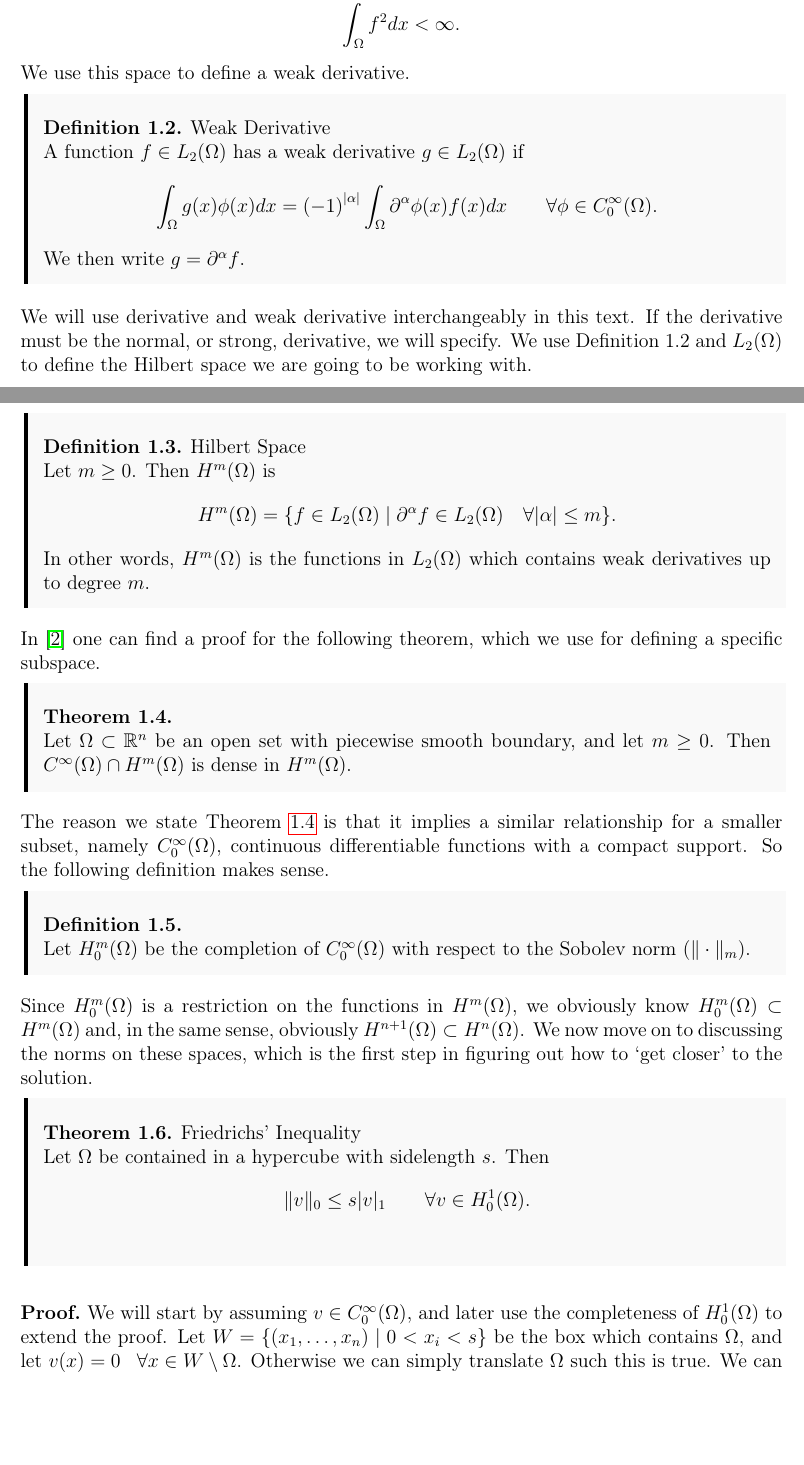
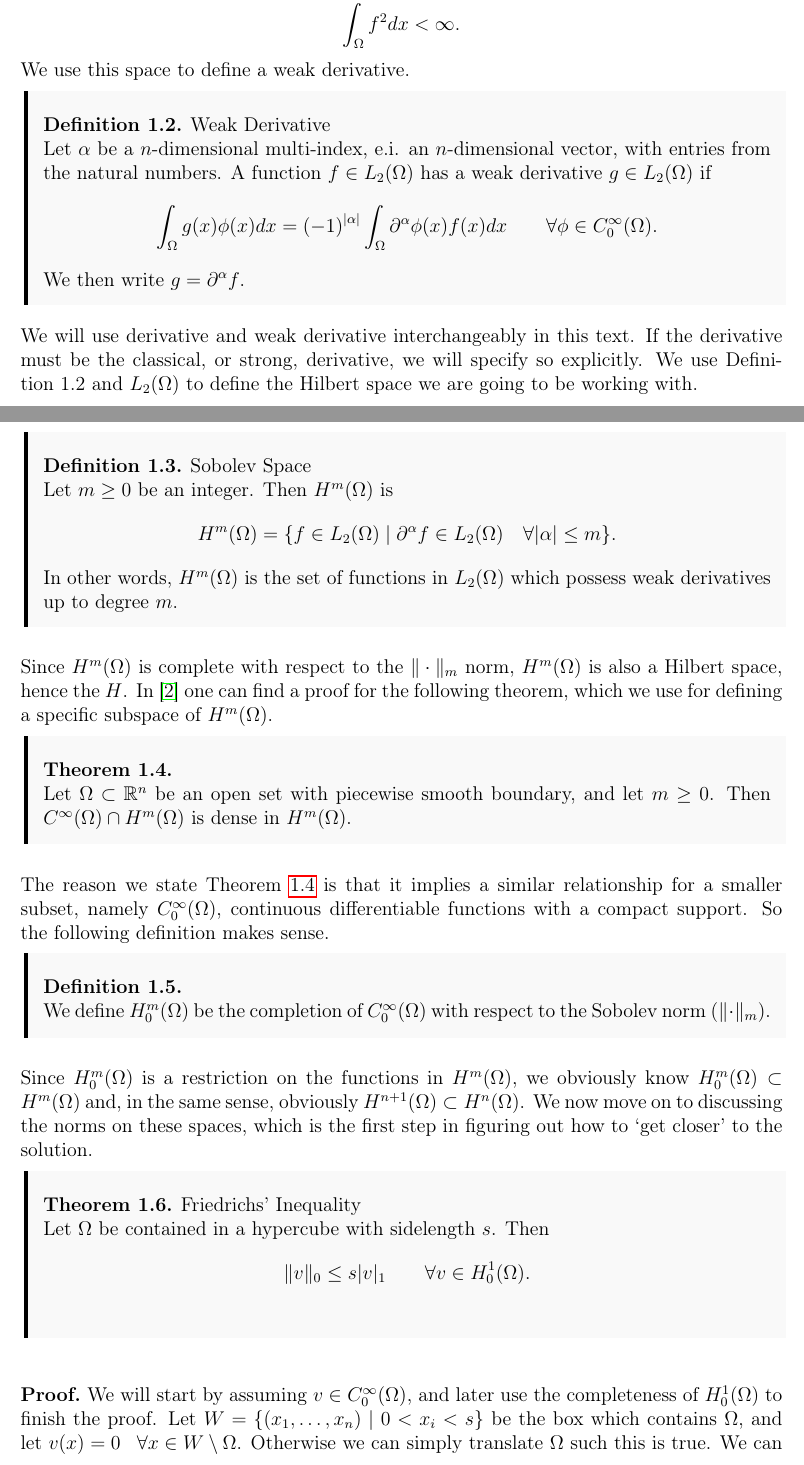
Before and after one commit to william37459/Finite_Element_Method, a LaTeX thesis (main.tex, which reads Afsnit/Kapitel1/friedrich.tex, Afsnit/Kapitel1/hilbert_rum.tex): two parts of pages 10 and 11 of 21, joined at a grey line, cut so that both start at the same text, the shorter picture padded with empty space. Compiled offline with pdfLaTeX.

Commit message:
Side 1-4, over 1.2 Variational... af Antons rettelser. Har ikke rørt L og ting på tavlen

```diff
--- a/Afsnit/Kapitel1/friedrich.tex
+++ b/Afsnit/Kapitel1/friedrich.tex
@@ -6,7 +6,7 @@ Let $\Omega$ be contained in a hypercube with sidelength $s$. Then
 \end{thmx}
 \begin{bev}
 We will start by assuming $v \in C_0^{\infty}(\Omega)$, and later use the
-completeness of $H_0^1(\Omega)$ to extend the proof.
+completeness of $H_0^1(\Omega)$ to finish the proof.
 Let $W = \{ (x_1, \ldots, x_n) \mid 0 < x_i < s \}$ be the box
 which contains $\Omega$, and let $v(x)=0$ \, $\forall x
 \in W\setminus \Omega$. Otherwise we can simply translate $\Omega$ such
--- a/Afsnit/Kapitel1/hilbert_rum.tex
+++ b/Afsnit/Kapitel1/hilbert_rum.tex
@@ -13,6 +13,8 @@ function $f$ over $\Omega$ such that
 \end{equation*}
 We use this space to define a weak derivative.
 \begin{defn}{Weak Derivative}
+   Let $\alpha$ be a $n$-dimensional multi-index, e.i. an $n$-dimensional vector,
+   with entries from the natural numbers.
     A function $f \in L_2(\Omega)$ has a weak derivative $g \in L_2(\Omega)$
     if
     \begin{equation*}
@@ -24,21 +26,23 @@ We use this space to define a weak derivative.
 \end{defn}
 We will use derivative and weak derivative interchangeably in this
 text.
-If the derivative must be the normal, or strong, derivative, we will
-specify.
+If the derivative must be the classical, or strong, derivative, we will
+specify so explicitly.
 We use Definition~\ref*{def:weak_derivative} and $L_2(\Omega)$ to
 define the Hilbert space we are going to be working with.
-\begin{defn}{Hilbert Space}
-   Let $m \geq 0$. Then $H^m(\Omega)$ is
+\begin{defn}{Sobolev Space}
+   Let $m \geq 0$ be an integer. Then $H^m(\Omega)$ is
    \begin{equation*}
     H^m(\Omega) = \{  f \in L_2(\Omega) \mid \partial ^{\alpha}f \in
     L_2(\Omega) \quad \forall |\alpha| \leq m  \}.
    \end{equation*}
-   In other words, $H^m(\Omega)$ is the functions in $L_2(\Omega)$
-   which contains weak derivatives up to degree $m$.
+   In other words, $H^m(\Omega)$ is the set of functions in $L_2(\Omega)$
+   which possess weak derivatives up to degree $m$.
 \end{defn}
+Since $H^m(\OO)$ is complete with respect to the $\| \cdot\|_m$ norm,
+$H^m(\OO)$ is also a Hilbert space, hence the $H$.
 In~\cite{Brezis} one can find a proof for the following theorem, which
-we use for defining a specific subspace.
+we use for defining a specific subspace of $H^m(\OO)$.
 \begin{thmx}{\quad}
    Let $\OO \subset \RR^n$ be an open set with piecewise smooth boundary,
    and let $m \geq 0$. Then $C^\infty (\OO) \cap H^m(\OO)$ is dense in
@@ -49,7 +53,7 @@ similar relationship for a smaller subset, namely $C^\infty_0(\OO)$,
 continuous differentiable functions with a compact support. So the following
 definition makes sense.
 \begin{defn}{\quad}
-  Let $H_0^m(\OO)$ be the completion of $C^\infty_0(\OO)$ with respect
+  We define $H_0^m(\OO)$ be the completion of $C^\infty_0(\OO)$ with respect
   to the Sobolev norm
  ($\| \cdot \|_m$).
 \end{defn}
```
Also changed, not shown: Afsnit/Kapitel1/conditions.tex (+1 -1 lines), Afsnit/Kapitel1/pde-intro.tex (+3 -3 lines), Afsnit/Kapitel1/friedrich.tex (2 more changed lines).
